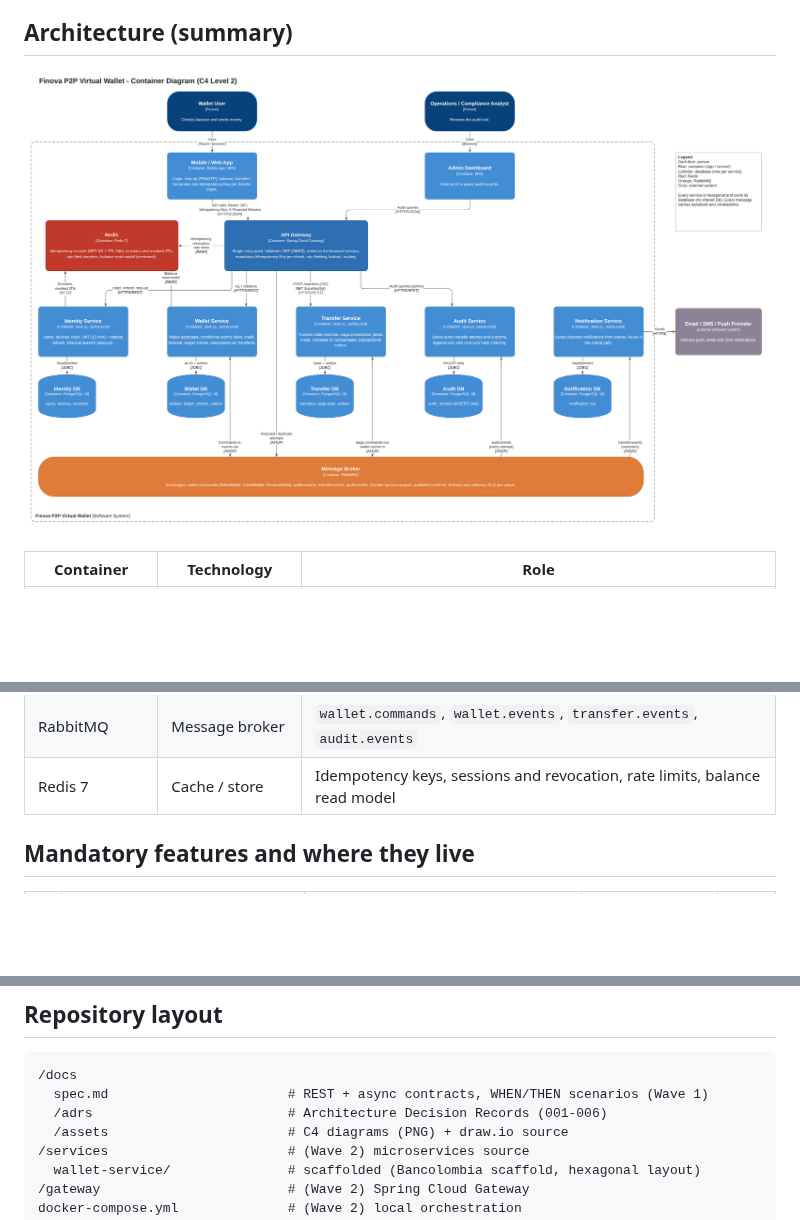
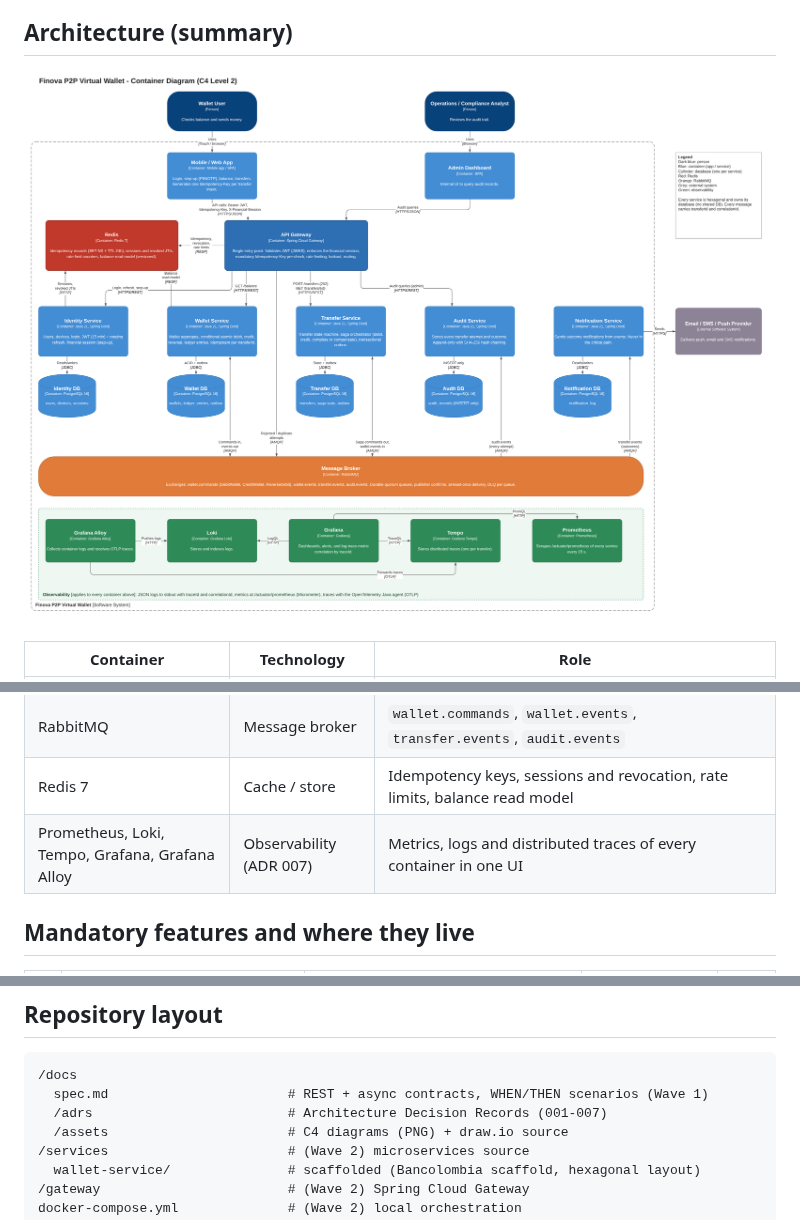
Before and after one commit to Alejoaguilarg/ARQ2-2026-TS-004, a Markdown page: README.md, 3 parts joined by grey strips. Drawn GitHub-style; pictures changed too: docs/assets/c4-containers.png; blank space fills up the shorter version.

````diff
--- a/README.md
+++ b/README.md
@@ -37,6 +37,7 @@ Finova performs chained synchronous HTTP calls (`User-Service -> Wallet-Service
 | PostgreSQL 16 ×5 | Database per service | `identity_db`, `wallet_db`, `transfer_db`, `audit_db`, `notification_db` |
 | RabbitMQ | Message broker | `wallet.commands`, `wallet.events`, `transfer.events`, `audit.events` |
 | Redis 7 | Cache / store | Idempotency keys, sessions and revocation, rate limits, balance read model |
+| Prometheus, Loki, Tempo, Grafana, Grafana Alloy | Observability (ADR 007) | Metrics, logs and distributed traces of every container in one UI |
 
 ## Mandatory features and where they live
 
@@ -53,7 +54,7 @@ Finova performs chained synchronous HTTP calls (`User-Service -> Wallet-Service
 ```
 /docs
   spec.md                       # REST + async contracts, WHEN/THEN scenarios (Wave 1)
-  /adrs                         # Architecture Decision Records (001-006)
+  /adrs                         # Architecture Decision Records (001-007)
   /assets                       # C4 diagrams (PNG) + draw.io source
 /services                       # (Wave 2) microservices source
   wallet-service/               # scaffolded (Bancolombia scaffold, hexagonal layout)
````
Also changed, not shown: docs/adrs/007-observability-with-grafana-stack.md (added, +40 -0 lines), docs/spec.md (+50 -0 lines), 1 other file.
